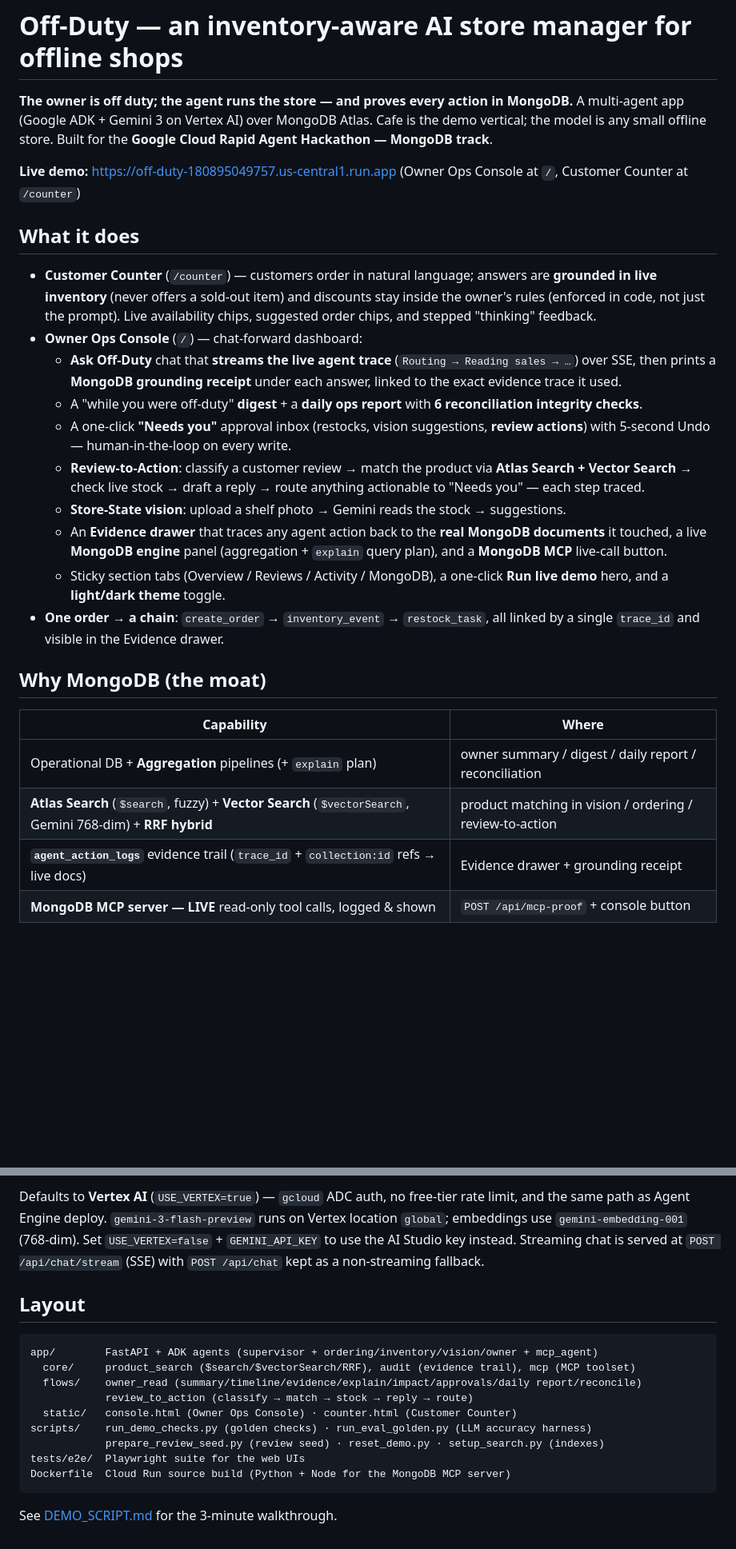
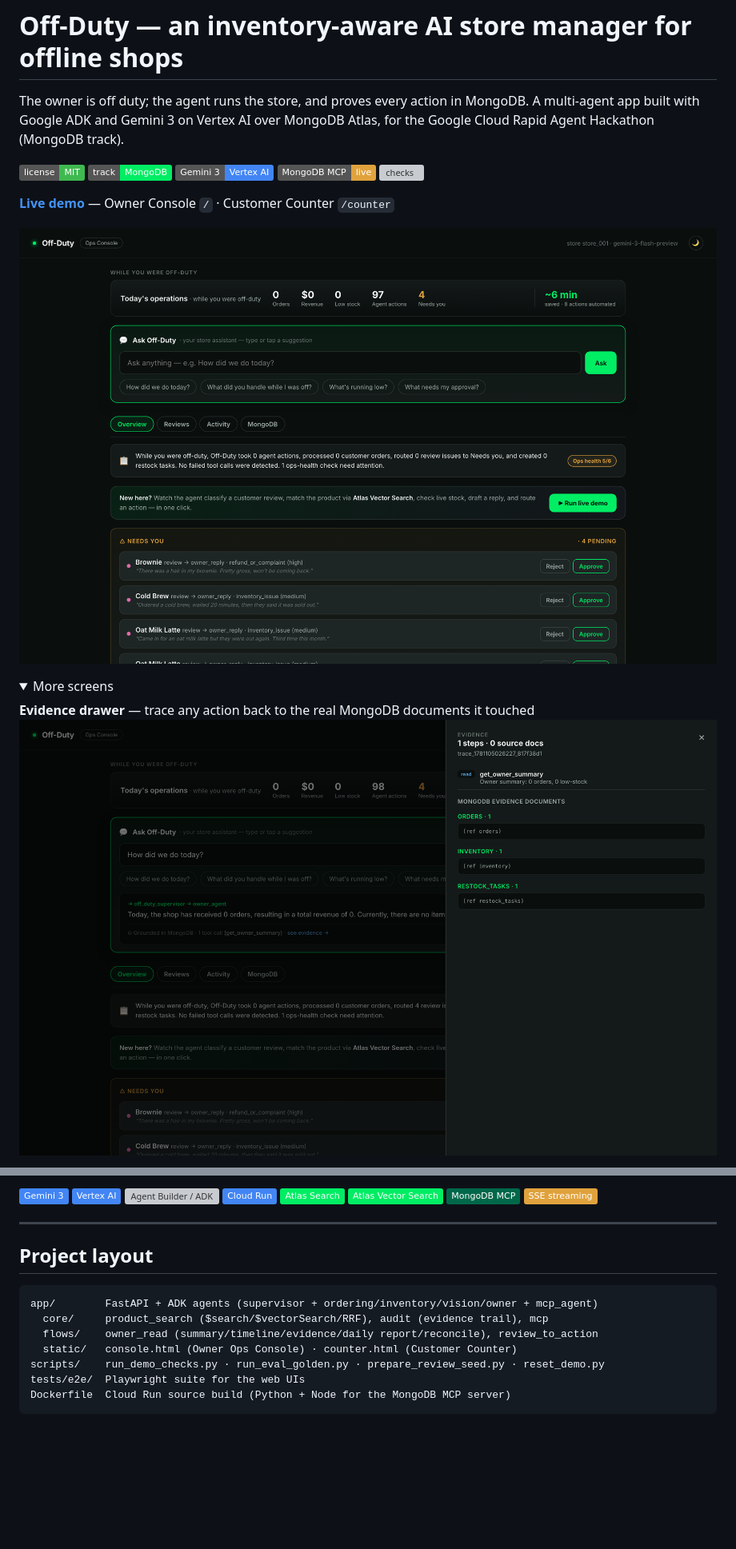
Before and after one commit to 1wos/storeops, a Markdown page: README.md, 2 parts joined by grey strips. Shown at 80% size. Drawn GitHub-style; pictures changed too: docs/img/evidence-trail.png (added), docs/img/owner-console.png (added); folded sections open; badges without logos; blank space fills up the shorter version; grey boxes are pictures that could not be loaded.

````diff
--- a/README.md
+++ b/README.md
@@ -1,45 +1,16 @@
 # Off-Duty — an inventory-aware AI store manager for offline shops
 
-**The owner is off duty; the agent runs the store — and proves every action in MongoDB.**
-A multi-agent app (Google ADK + Gemini 3 on Vertex AI) over MongoDB Atlas. Cafe is the demo
-vertical; the model is any small offline store. Built for the **Google Cloud Rapid Agent
-Hackathon — MongoDB track**.
+The owner is off duty; the agent runs the store, and proves every action in MongoDB. A multi-agent app built with Google ADK and Gemini 3 on Vertex AI over MongoDB Atlas, for the Google Cloud Rapid Agent Hackathon (MongoDB track).
 
-**Live demo:** https://off-duty-180895049757.us-central1.run.app
-(Owner Ops Console at `/`, Customer Counter at `/counter`)
+![license](https://img.shields.io/badge/license-MIT-3FB950) ![track](https://img.shields.io/badge/track-MongoDB-00ED64) ![model](https://img.shields.io/badge/Gemini%203-Vertex%20AI-4285F4) ![partner](https://img.shields.io/badge/MongoDB%20MCP-live-E0A23D) ![checks](https://img.shields.io/badge/golden%20checks-10%2F10-3FB950)
 
-## What it does
+**[Live demo](https://off-duty-180895049757.us-central1.run.app)** — Owner Console `/` · Customer Counter `/counter`
 
-- **Customer Counter** (`/counter`) — customers order in natural language; answers are
-  **grounded in live inventory** (never offers a sold-out item) and discounts stay inside the
-  owner's rules (enforced in code, not just the prompt). Live availability chips, suggested
-  order chips, and stepped "thinking" feedback.
-- **Owner Ops Console** (`/`) — chat-forward dashboard:
-  - **Ask Off-Duty** chat that **streams the live agent trace** (`Routing → Reading sales →
-    …`) over SSE, then prints a **MongoDB grounding receipt** under each answer, linked to the
-    exact evidence trace it used.
-  - A "while you were off-duty" **digest** + a **daily ops report** with **6 reconciliation
-    integrity checks**.
-  - A one-click **"Needs you"** approval inbox (restocks, vision suggestions, **review
-    actions**) with 5-second Undo — human-in-the-loop on every write.
-  - **Review-to-Action**: classify a customer review → match the product via **Atlas
-    Search + Vector Search** → check live stock → draft a reply → route anything actionable
-    to "Needs you" — each step traced.
-  - **Store-State vision**: upload a shelf photo → Gemini reads the stock → suggestions.
-  - An **Evidence drawer** that traces any agent action back to the **real MongoDB documents**
-    it touched, a live **MongoDB engine** panel (aggregation + `explain` query plan), and a
-    **MongoDB MCP** live-call button.
-  - Sticky section tabs (Overview / Reviews / Activity / MongoDB), a one-click **Run live
-    demo** hero, and a **light/dark theme** toggle.
-- **One order → a chain**: `create_order` → `inventory_event` → `restock_task`, all linked by a
-  single `trace_id` and visible in the Evidence drawer.
+![Owner Ops Console](docs/img/owner-console.png)
 
-## Why MongoDB (the moat)
+<details>
+<summary>More screens</summary>
 
-| Capability | Where |
-|---|---|
-| Operational DB + **Aggregation** pipelines (+ `explain` plan) | owner summary / digest / daily report / reconciliation |
-| **Atlas Search** (`$search`, fuzzy) + **Vector Search** (`$vectorSearch`, Gemini 768-dim) + **RRF hybrid** | product matching in vision / ordering / review-to-action |
-| **`agent_action_logs`** evidence trail (`trace_id` + `collection:id` refs → live docs) | Evidence drawer + grounding receipt |
-| **MongoDB MCP server — LIVE** read-only tool calls, logged & shown | `POST /api/mcp-proof` + console button |
+**Evidence drawer** — trace any action back to the real MongoDB documents it touched
+![Evidence drawer](docs/img/evidence-trail.png)
 
@@ -118,22 +102,16 @@ python -m uvicorn app.main:app --port 8080
 
-Defaults to **Vertex AI** (`USE_VERTEX=true`) — `gcloud` ADC auth, no free-tier rate limit, and
-the same path as Agent Engine deploy. `gemini-3-flash-preview` runs on Vertex location `global`;
-embeddings use `gemini-embedding-001` (768-dim). Set `USE_VERTEX=false` + `GEMINI_API_KEY` to
-use the AI Studio key instead. Streaming chat is served at `POST /api/chat/stream` (SSE) with
-`POST /api/chat` kept as a non-streaming fallback.
+![Gemini 3](https://img.shields.io/badge/Gemini%203-4285F4) ![Vertex AI](https://img.shields.io/badge/Vertex%20AI-4285F4) ![Agent Builder / ADK](https://img.shields.io/badge/Agent%20Builder%20%2F%20ADK-34A853) ![Cloud Run](https://img.shields.io/badge/Cloud%20Run-4285F4) ![Atlas Search](https://img.shields.io/badge/Atlas%20Search-00ED64) ![Atlas Vector Search](https://img.shields.io/badge/Atlas%20Vector%20Search-00ED64) ![MongoDB MCP](https://img.shields.io/badge/MongoDB%20MCP-00684A) ![SSE](https://img.shields.io/badge/SSE%20streaming-E0A23D)
 
-## Layout
+* * *
+
+## Project layout
 
 ```text
 app/        FastAPI + ADK agents (supervisor + ordering/inventory/vision/owner + mcp_agent)
-  core/     product_search ($search/$vectorSearch/RRF), audit (evidence trail), mcp (MCP toolset)
-  flows/    owner_read (summary/timeline/evidence/explain/impact/approvals/daily report/reconcile)
-            review_to_action (classify → match → stock → reply → route)
+  core/     product_search ($search/$vectorSearch/RRF), audit (evidence trail), mcp
+  flows/    owner_read (summary/timeline/evidence/daily report/reconcile), review_to_action
   static/   console.html (Owner Ops Console) · counter.html (Customer Counter)
-scripts/    run_demo_checks.py (golden checks) · run_eval_golden.py (LLM accuracy harness)
-            prepare_review_seed.py (review seed) · reset_demo.py · setup_search.py (indexes)
+scripts/    run_demo_checks.py · run_eval_golden.py · prepare_review_seed.py · reset_demo.py
 tests/e2e/  Playwright suite for the web UIs
 Dockerfile  Cloud Run source build (Python + Node for the MongoDB MCP server)
 ```
-
-See [DEMO_SCRIPT.md](DEMO_SCRIPT.md) for the 3-minute walkthrough.
````
Also changed, not shown: other parts of README.md (+67 -54 lines), docs/img/customer-counter.png (added), docs/img/grounded-answer.png (added), docs/img/mongodb-engine.png (added), docs/img/review-to-action.png (added).
